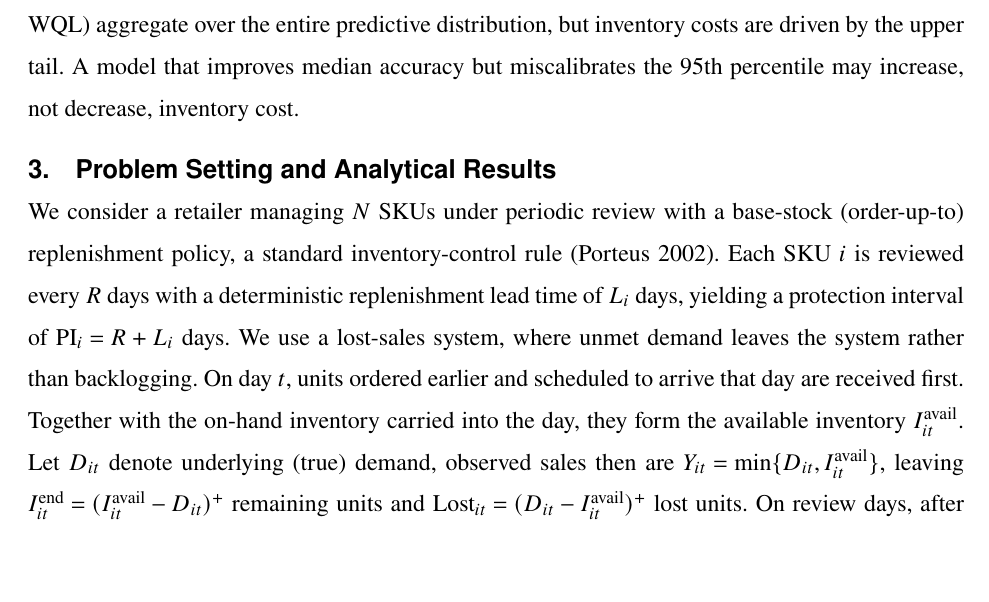
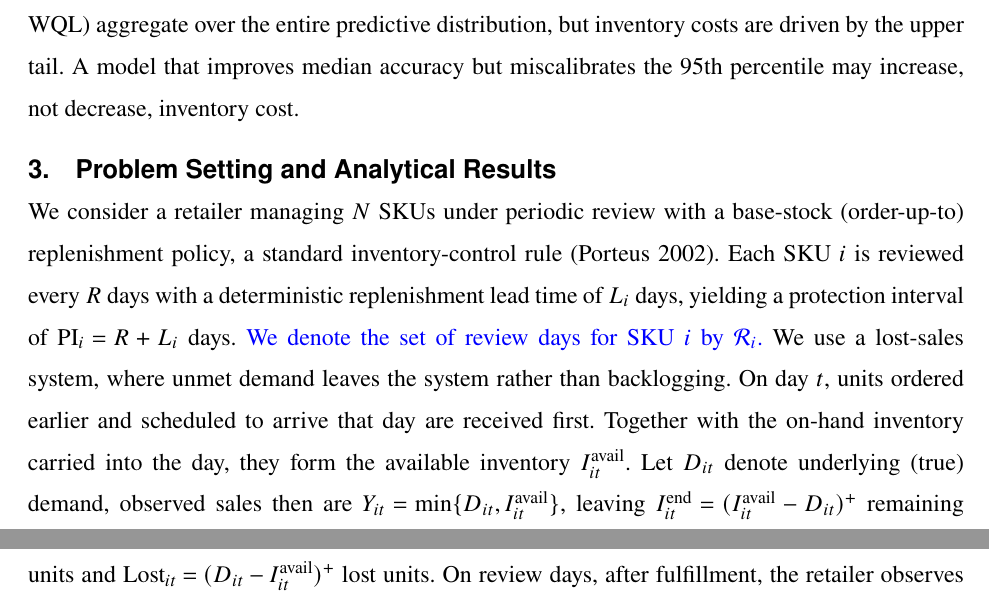
Before and after one commit to xumin1007/TSFM_Invertory, a LaTeX document (paper/main.tex): part of page 9 of 45 before the commit and two parts of pages 9 and 10 of 45 after it, the two joined at a grey line, cut so that both start at the same text, the shorter picture padded with empty space. Compiled offline with pdfLaTeX.

Commit message:
Define review-day set notation

```diff
--- a/paper/main.tex
+++ b/paper/main.tex
@@ -281,6 +281,7 @@ A model that improves median accuracy but miscalibrates the 95th percentile may
 
 We consider a retailer managing $N$ SKUs under periodic review with a base-stock (order-up-to) replenishment policy, a standard inventory-control rule \citep{Porteus2002}.
 Each SKU $i$ is reviewed every $R$ days with a deterministic replenishment lead time of $L_i$ days, yielding a protection interval of $\text{PI}_i = R + L_i$ days.
+\add{We denote the set of review days for SKU $i$ by $\mathcal R_i$.}
 We use a lost-sales system, where unmet demand leaves the system rather than backlogging. On day $t$, units ordered earlier and scheduled to arrive that day are received first. Together with the on-hand inventory carried into the day, they form the available inventory $I^{\mathrm{avail}}_{it}$. Let $D_{it}$ denote underlying (true) demand, observed sales then are $Y_{it}=\min\{D_{it},I^{\mathrm{avail}}_{it}\}$, leaving $I^{\mathrm{end}}_{it}=(I^{\mathrm{avail}}_{it}-D_{it})^+$ remaining units and $\mathrm{Lost}_{it}=(D_{it}-I^{\mathrm{avail}}_{it})^+$ lost units. On review days, after fulfillment, the retailer observes $\mathrm{IP}_{it}=I^{\mathrm{end}}_{it}+O^{\mathrm{open}}_{it}$, where $O^{\mathrm{open}}_{it}$ denotes the total units ordered earlier that have not yet arrived, and places $Q_{it}=(S_{it}-\mathrm{IP}_{it})^+$ to the target $S_{it}$. Table~\ref{tab:inventory-state-notation} summarizes this notation and timing.
 
 \begin{table}[ht]
```
